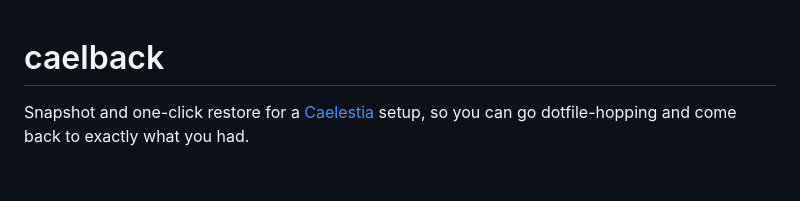
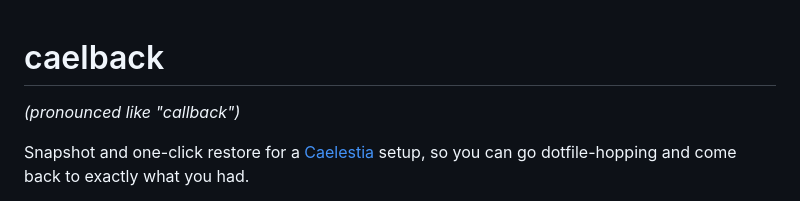
Before and after one commit to rusty-workshop/caelback, a Markdown page: README.md, the part around the change. GitHub-like rendering; blank space fills up the shorter version.

Commit message:
Note pronunciation in README

```diff
--- a/README.md
+++ b/README.md
@@ -1,4 +1,6 @@
 # caelback
+
+*(pronounced like "callback")*
 
 Snapshot and one-click restore for a [Caelestia](https://github.com/caelestia-dots/caelestia)
 setup, so you can go dotfile-hopping and come back to exactly what you had.
```
